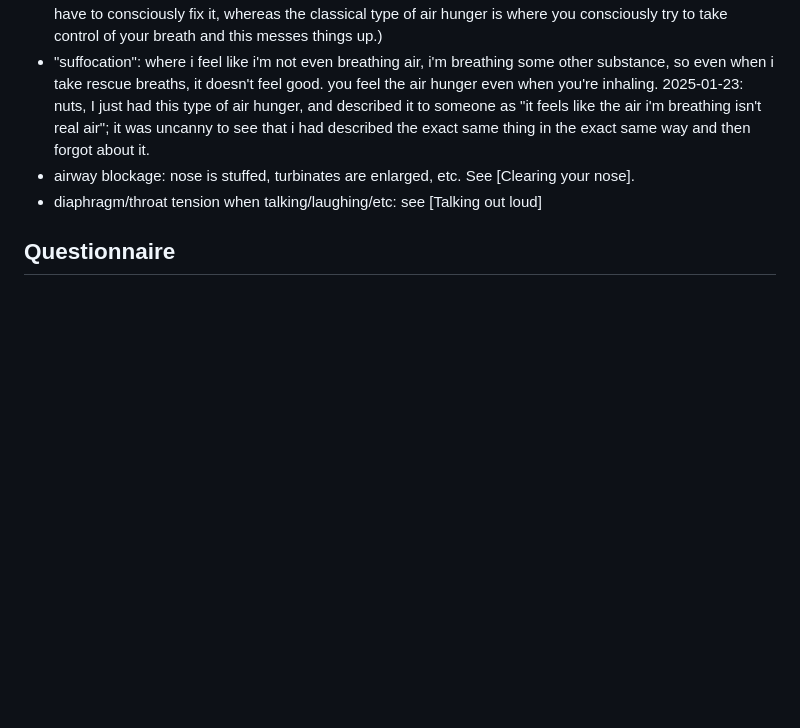
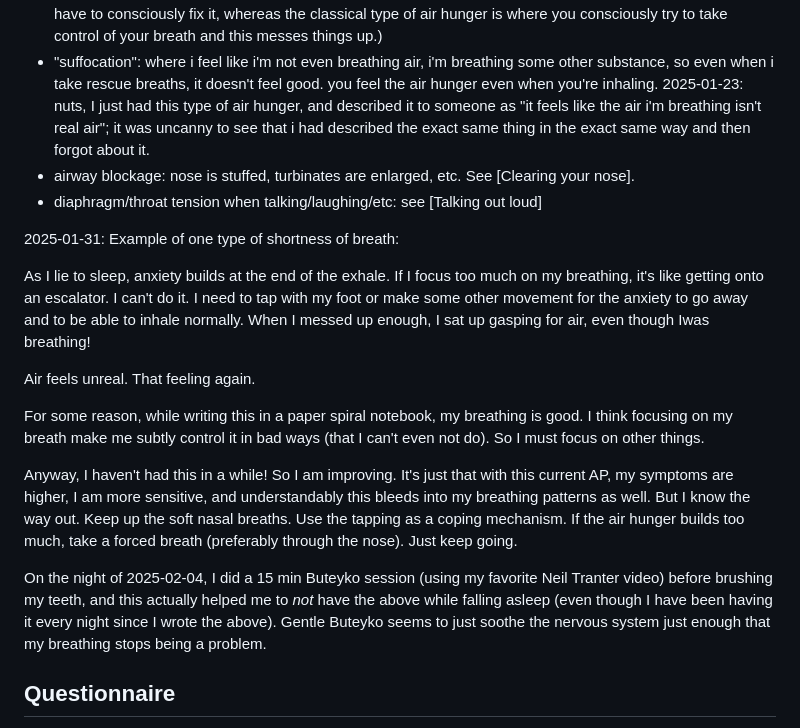
Before and after one commit to riceissa/breathing, a Markdown page: doc.md, the part around the change. Drawn GitHub-style; blank space fills up the shorter version.

Commit message:
add anecdote

```diff
--- a/doc.md
+++ b/doc.md
@@ -203,6 +203,18 @@ The following is a typology of the _phenomenology_ of shortness of breath (at le
 - "suffocation": where i feel like i'm not even breathing air, i'm breathing some other substance, so even when i take rescue breaths, it doesn't feel good. you feel the air hunger even when you're inhaling. 2025-01-23: nuts, I just had this type of air hunger, and described it to someone as "it feels like the air i'm breathing isn't real air"; it was uncanny to see that i had described the exact same thing in the exact same way and then forgot about it.
 - airway blockage: nose is stuffed, turbinates are enlarged, etc. See [Clearing your nose].
 - diaphragm/throat tension when talking/laughing/etc: see [Talking out loud]
+
+2025-01-31: Example of one type of shortness of breath:
+
+As I lie to sleep, anxiety builds at the end of the exhale. If I focus too much on my breathing, it's like getting onto an escalator. I can't do it. I need to tap with my foot or make some other movement for the anxiety to go away and to be able to inhale normally. When I messed up enough, I sat up gasping for air, even though Iwas breathing!
+
+Air feels unreal. That feeling again.
+
+For some reason, while writing this in a paper spiral notebook, my breathing is good. I think focusing on my breath make me subtly control it in bad ways (that I can't even not do). So I must focus on other things.
+
+Anyway, I haven't had this in a while! So I am improving. It's just that with this current AP, my symptoms are higher, I am more sensitive, and understandably this bleeds into my breathing patterns as well. But I know the way out. Keep up the soft nasal breaths. Use the tapping as a coping mechanism. If the air hunger builds too much, take a forced breath (preferably through the nose). Just keep going.
+
+On the night of 2025-02-04, I did a 15 min Buteyko session (using my favorite Neil Tranter video) before brushing my teeth, and this actually helped me to _not_ have the above while falling asleep (even though I have been having it every night since I wrote the above). Gentle Buteyko seems to just soothe the nervous system just enough that my breathing stops being a problem.
 
 ## Questionnaire
 
```
